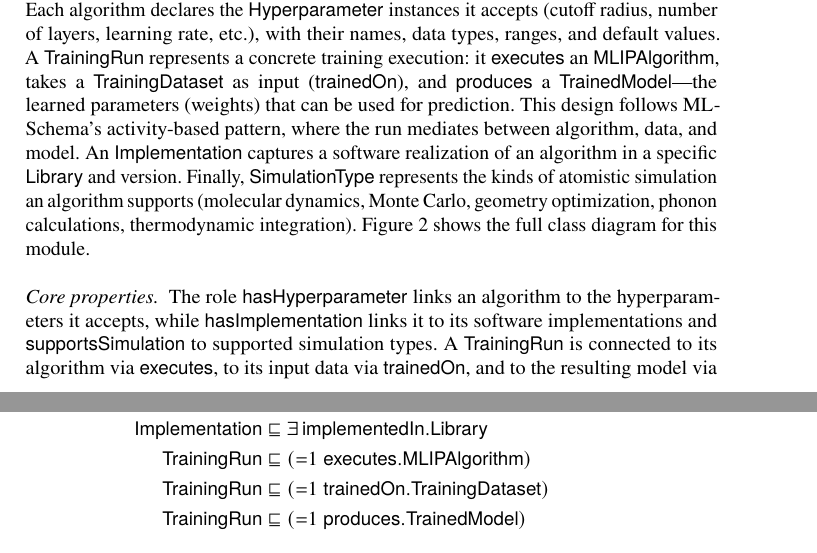
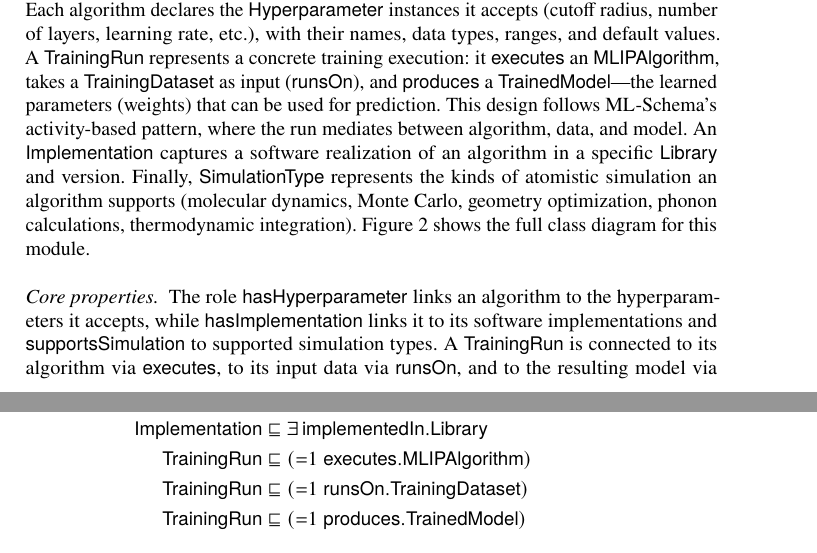
Before and after one commit to danielhz/mlips-ontology, a LaTeX paper (main.tex, which reads sections/04-ontology.tex): two parts of pages 6 and 7 of 44, joined at a grey line, cut so that both start at the same text. Compiled offline with pdfLaTeX.

Commit message:
Fix trainedOn/runsOn inconsistency in paper text
TrainingRun uses runsOn (not trainedOn) for its dataset link.
trainedOn is the shortcut property on TrainedModel, defined as
produces⁻ ∘ runsOn. Fixed in Section 4 prose, axioms, property
chain definition, and design discussion appendix.

```diff
--- a/sections/04-ontology.tex
+++ b/sections/04-ontology.tex
@@ -54,7 +54,7 @@ trained model. Each algorithm declares the $\HyperparameterC$ instances it
 accepts (cutoff radius, number of layers, learning rate, etc.), with their
 names, data types, ranges, and default values. A $\TrainingRunC$ represents
 a concrete training execution: it $\executesR$ an $\MLIPAlgorithmC$, takes
-a $\TrainingDatasetC$ as input ($\trainedOnR$), and $\producesR$ a
+a $\TrainingDatasetC$ as input ($\runsOnR$), and $\producesR$ a
 $\TrainedModelC$---the learned parameters (weights) that can be used for
 prediction. This design follows ML-Schema's activity-based pattern, where
 the run mediates between algorithm, data, and model. An $\ImplementationC$
@@ -100,7 +100,7 @@ model:
   \MLIPAlgorithmC &\sqsub \existsR{supportsSimulation}{SimulationType} \\
   \ImplementationC &\sqsub \existsR{implementedIn}{Library} \\
   \TrainingRunC &\sqsub \exactR{1}{executes}{MLIPAlgorithm} \\
-  \TrainingRunC &\sqsub \exactR{1}{trainedOn}{TrainingDataset} \\
+  \TrainingRunC &\sqsub \exactR{1}{runsOn}{TrainingDataset} \\
   \TrainingRunC &\sqsub \exactR{1}{produces}{TrainedModel}
 \end{align*}
 The shortcut roles on $\TrainedModelC$ are defined as property chains
```
Also changed, not shown: sections/appendix-design.tex (+1 -1 lines), sections/04-ontology.tex (4 more changed lines).
